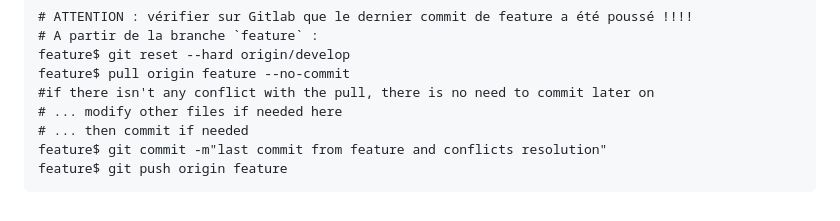
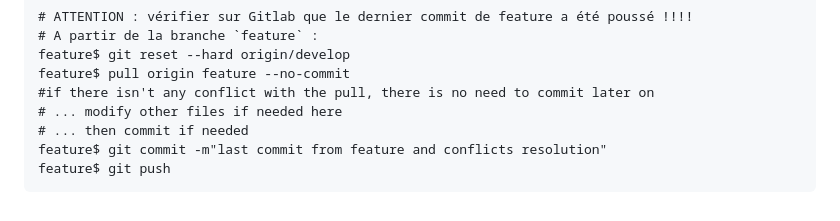
Before and after one commit to denis-papin/git_hints, a Markdown page: hints.md, the part around the change. Drawn GitHub-style.

Commit message:
Fix new dance

````diff
--- a/hints.md
+++ b/hints.md
@@ -196,5 +196,5 @@ feature$ pull origin feature --no-commit
 # ... modify other files if needed here
 # ... then commit if needed
 feature$ git commit -m"last commit from feature and conflicts resolution"
-feature$ git push origin feature
+feature$ git push
 ```
````
